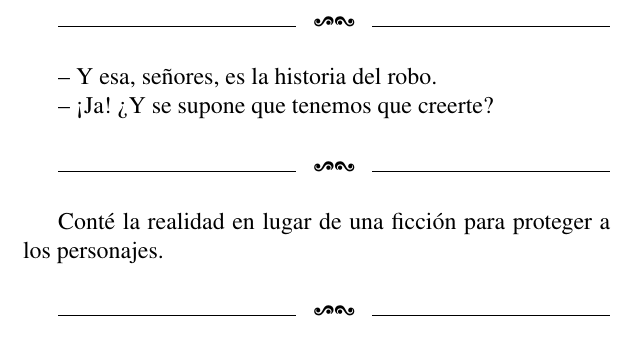
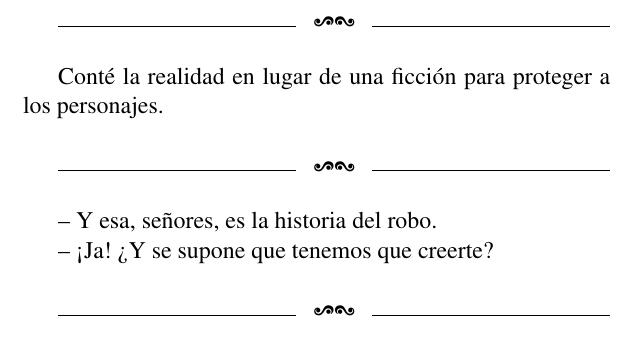
Before and after one commit to jjconti/novela-workflow, a LaTeX book (xolopes/draft.tex): part of page 70 of 79, cut so that both start at the same text. Compiled offline with pdfLaTeX.

Commit message:
Flip chunks Generate tex and pdf

```diff
--- a/xolopes/draft.tex
+++ b/xolopes/draft.tex
@@ -2428,16 +2428,16 @@ entrenados para detectar grandes volúmenes de dinero escondido los detecten.
 \hrulefill\hspace{0.2cm} \decofourleft\decofourright \hspace{0.2cm} \hrulefill
 \vspace{0.5cm}
 
+Conté la realidad en lugar de una ficción para proteger a los personajes.
+
+\vspace{0.5cm}
+
+\hrulefill\hspace{0.2cm} \decofourleft\decofourright \hspace{0.2cm} \hrulefill
+\vspace{0.5cm}
+
 \--- Y esa, señores, es la historia del robo.
 
 \--- ¡Ja! ¿Y se supone que tenemos que creerte?
-
-\vspace{0.5cm}
-
-\hrulefill\hspace{0.2cm} \decofourleft\decofourright \hspace{0.2cm} \hrulefill
-\vspace{0.5cm}
-
-Conté la realidad en lugar de una ficción para proteger a los personajes.
 
 \vspace{0.5cm}
 
```
Also changed, not shown: xolopes/xolopes.tex (+7 -7 lines), xolopes/draft.pdf, 1 other file.
